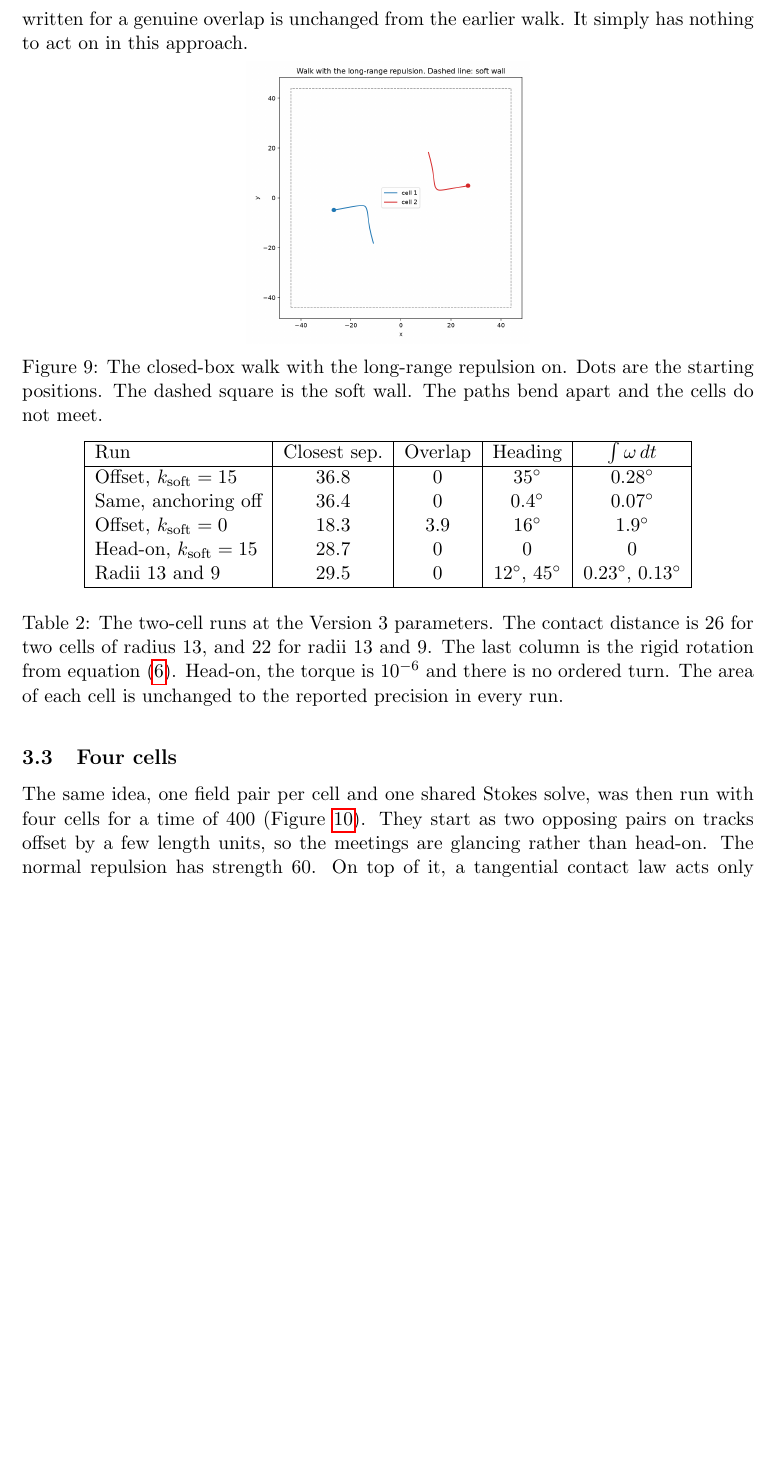
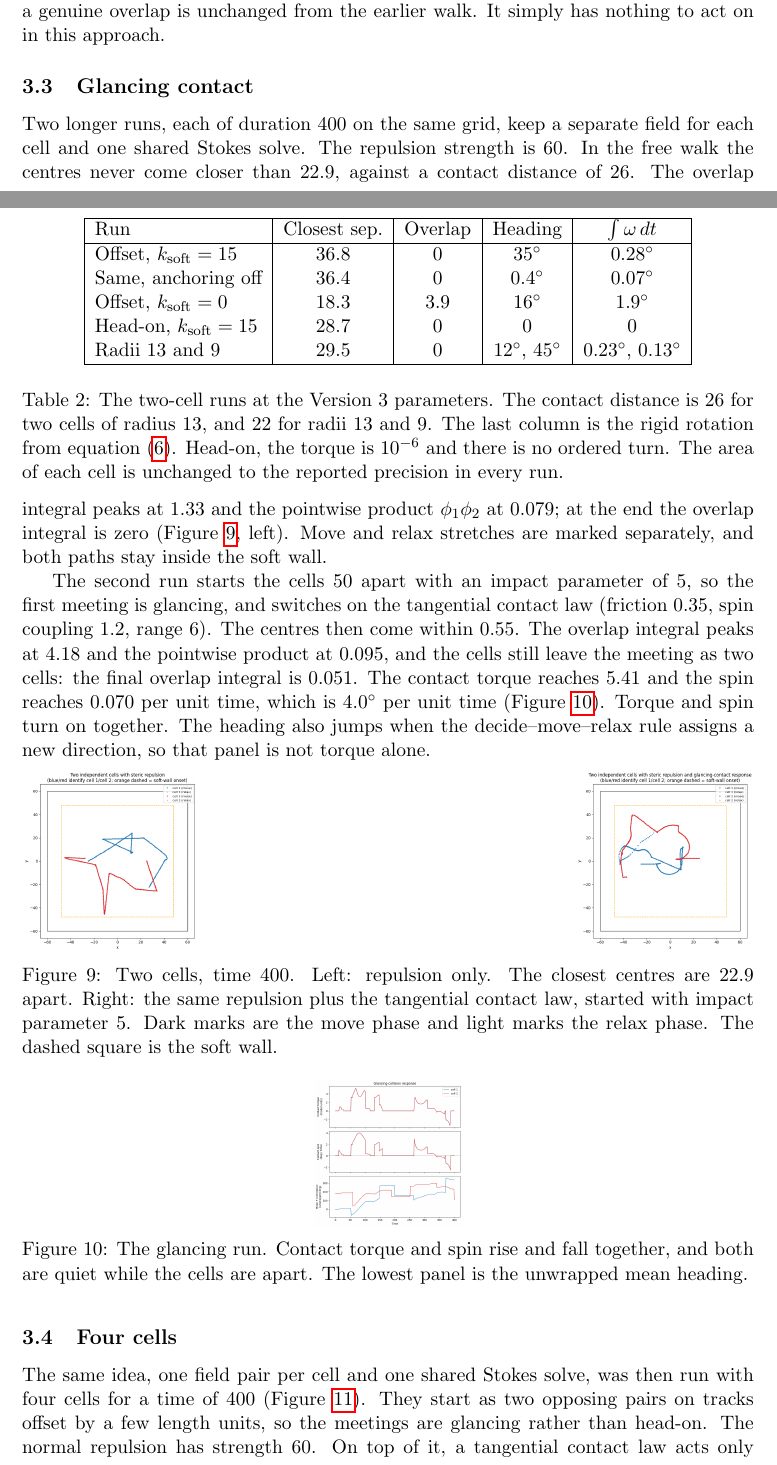
Before and after one commit to ariaydrouch/f, a LaTeX document (report/SPCP_2023PH10741_2601PYD411_ER.tex): part of page 9 of 11 before the commit and two parts of pages 8 and 9 of 11 after it, the two joined at a grey line, cut so that both start at the same text, the shorter picture padded with empty space. Compiled offline with pdfLaTeX.

Commit message:
Add the executed two-cell glancing runs to the end-term report
The steric-only walk and the impact-parameter-5 glancing run are now
in the report, with the paths and the torque-spin-heading figure from
the Colab output. Closest separations 22.9 and 0.55, overlap integrals
1.33 and 4.18, and a peak contact torque of 5.41 are taken from those
runs. The PDF remains within ten pages after the title page.

Co-authored-by: ariaydrouch <ariaydrouch@users.noreply.github.com>

```diff
--- a/report/SPCP_2023PH10741_2601PYD411_ER.tex
+++ b/report/SPCP_2023PH10741_2601PYD411_ER.tex
@@ -262,14 +262,7 @@ The cell dependence was checked in two ways. Held fixed and round, with one char
 \label{fig:unequal}
 \end{figure}
 
-Finally the decide--move--relax walk was repeated with equation (\ref{eq:soft}) left on, in the closed box, for a duration of 50 (Figure \ref{fig:walk}). The two cells start aimed at each other. They pass with a closest separation of 28.9 and an overlap of zero, so the collision trigger never fires, and both are still in the move phase at the end. The redirection rule written for a genuine overlap is unchanged from the earlier walk. It simply has nothing to act on in this approach.
-
-\begin{figure}[ht!]
-\centering
-\includegraphics[width=5.6cm]{figures/walk_path.png}
-\caption{The closed-box walk with the long-range repulsion on. Dots are the starting positions. The dashed square is the soft wall. The paths bend apart and the cells do not meet.}
-\label{fig:walk}
-\end{figure}
+Finally the decide--move--relax walk was repeated with equation (\ref{eq:soft}) left on, in the closed box, for a duration of 50. The two cells start aimed at each other. They pass with a closest separation of 28.9 and an overlap of zero, so the collision trigger never fires, and both are still in the move phase at the end. The redirection rule written for a genuine overlap is unchanged from the earlier walk. It simply has nothing to act on in this approach.
 
 \begin{table}[ht!]
 \begin{center}
@@ -289,6 +282,28 @@ Radii 13 and 9 & 29.5 & 0 & $12^{\circ}$, $45^{\circ}$ & $0.23^{\circ}$, $0.13^{
 \label{tab:twocell}
 \end{table}
 
+\subsection{Glancing contact}
+\label{sec:glance}
+
+Two longer runs, each of duration 400 on the same grid, keep a separate field for each cell and one shared Stokes solve. The repulsion strength is 60. In the free walk the centres never come closer than 22.9, against a contact distance of 26. The overlap integral peaks at 1.33 and the pointwise product $\phi_{1}\phi_{2}$ at 0.079; at the end the overlap integral is zero (Figure \ref{fig:glancepaths}, left). Move and relax stretches are marked separately, and both paths stay inside the soft wall.
+
+The second run starts the cells 50 apart with an impact parameter of 5, so the first meeting is glancing, and switches on the tangential contact law (friction 0.35, spin coupling 1.2, range 6). The centres then come within 0.55. The overlap integral peaks at 4.18 and the pointwise product at 0.095, and the cells still leave the meeting as two cells: the final overlap integral is 0.051. The contact torque reaches 5.41 and the spin reaches $0.070$ per unit time, which is $4.0^{\circ}$ per unit time (Figure \ref{fig:glanceresp}). Torque and spin turn on together. The heading also jumps when the decide--move--relax rule assigns a new direction, so that panel is not torque alone.
+
+\begin{figure}[ht!]
+\centering
+\includegraphics[width=0.48\textwidth,height=3.6cm,keepaspectratio]{figures/two_cell_steric_paths.png}\hfill
+\includegraphics[width=0.48\textwidth,height=3.6cm,keepaspectratio]{figures/two_cell_glancing_paths.png}
+\caption{Two cells, time 400. Left: repulsion only. The closest centres are 22.9 apart. Right: the same repulsion plus the tangential contact law, started with impact parameter 5. Dark marks are the move phase and light marks the relax phase. The dashed square is the soft wall.}
+\label{fig:glancepaths}
+\end{figure}
+
+\begin{figure}[ht!]
+\centering
+\includegraphics[width=\textwidth,height=2.9cm,keepaspectratio]{figures/two_cell_glancing_response.png}
+\caption{The glancing run. Contact torque and spin rise and fall together, and both are quiet while the cells are apart. The lowest panel is the unwrapped mean heading.}
+\label{fig:glanceresp}
+\end{figure}
+
 \subsection{Four cells}
 \label{sec:four}
 
```
Also changed, not shown: report/SPCP_2023PH10741_2601PYD411_ER.pdf, report/figures/two_cell_glancing_paths.png (added), report/figures/two_cell_glancing_response.png (added), report/figures/two_cell_steric_paths.png (added), report/SPCP_2023PH10741_2601PYD411_ER.tex (28 more changed lines).
